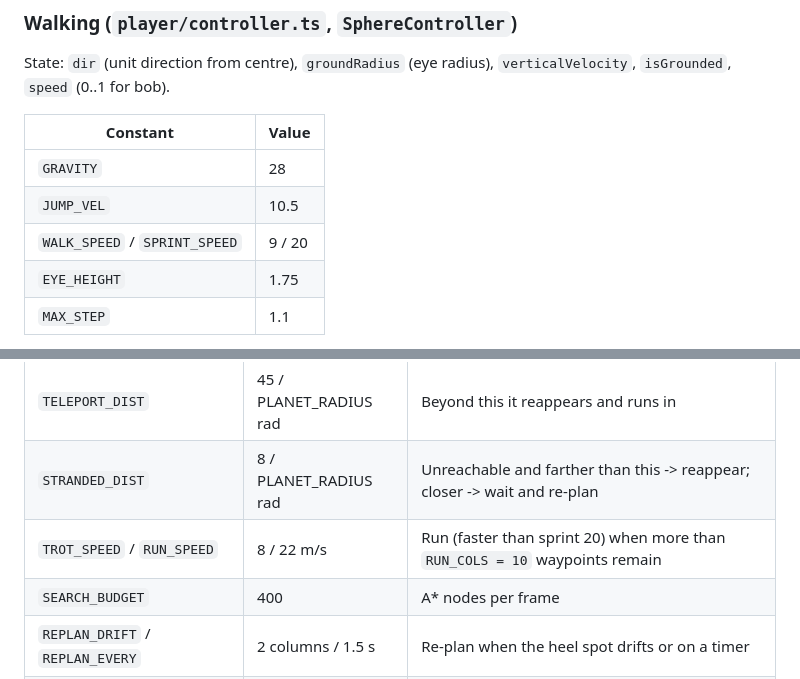
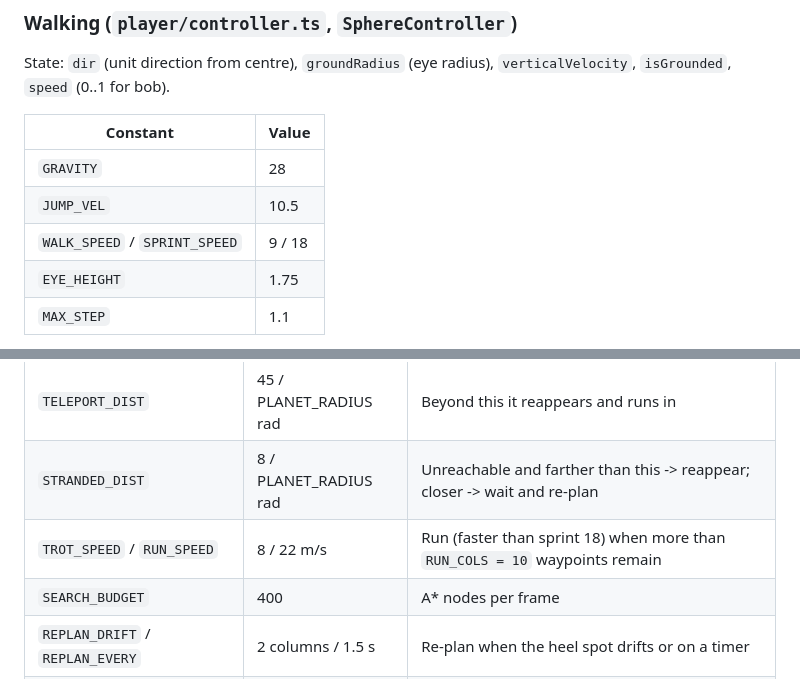
Before and after one commit to bhudiaxyz/voxel-planet, a Markdown page: DESIGN.md, 2 parts joined by grey strips. Drawn GitHub-style.

```diff
--- a/DESIGN.md
+++ b/DESIGN.md
@@ -817,7 +821,7 @@ State: `dir` (unit direction from centre), `groundRadius` (eye radius), `vertica
 | --- | --- |
 | `GRAVITY` | 28 |
 | `JUMP_VEL` | 10.5 |
-| `WALK_SPEED` / `SPRINT_SPEED` | 9 / 20 |
+| `WALK_SPEED` / `SPRINT_SPEED` | 9 / 18 |
 | `EYE_HEIGHT` | 1.75 |
 | `MAX_STEP` | 1.1 |
 
@@ -862,7 +866,7 @@ Column-grid A*. Nodes are surface columns `(face, u, v)`; neighbours are the 8 s
 | `HEEL_SIDE` / `HEEL_AHEAD` | 1.5 / 4.0 | Heel spot: player's right, ahead (+1.5 while the player is walking) |
 | `TELEPORT_DIST` | 45 / PLANET_RADIUS rad | Beyond this it reappears and runs in |
 | `STRANDED_DIST` | 8 / PLANET_RADIUS rad | Unreachable and farther than this -> reappear; closer -> wait and re-plan |
-| `TROT_SPEED` / `RUN_SPEED` | 8 / 22 m/s | Run (faster than sprint 20) when more than `RUN_COLS = 10` waypoints remain |
+| `TROT_SPEED` / `RUN_SPEED` | 8 / 22 m/s | Run (faster than sprint 18) when more than `RUN_COLS = 10` waypoints remain |
 | `SEARCH_BUDGET` | 400 | A* nodes per frame |
 | `REPLAN_DRIFT` / `REPLAN_EVERY` | 2 columns / 1.5 s | Re-plan when the heel spot drifts or on a timer |
 | `HOP_SLOWDOWN` / `HOP_HEIGHT` / `STEP_EASE` | 0.65 / 0.7 / 12 | Terrace hop speed factor, arc height, vertical easing |
```
Also changed, not shown: other parts of DESIGN.md (+8 -4 lines).
